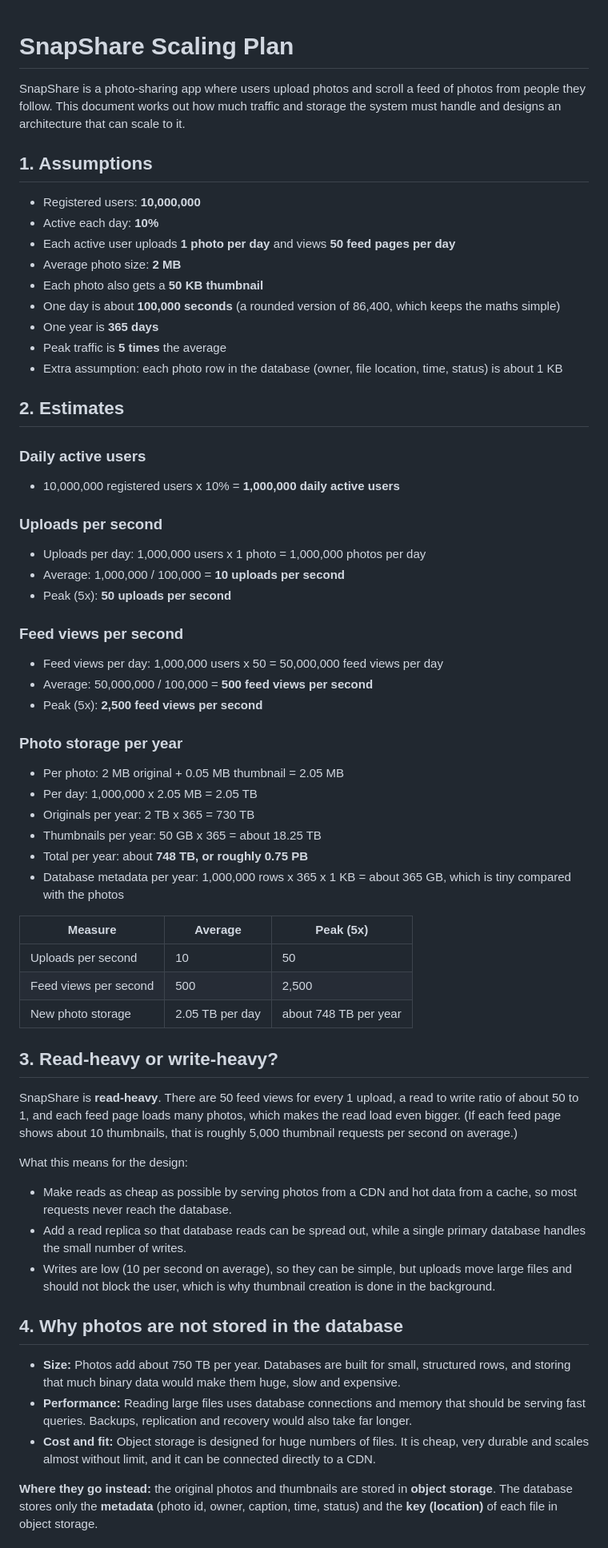
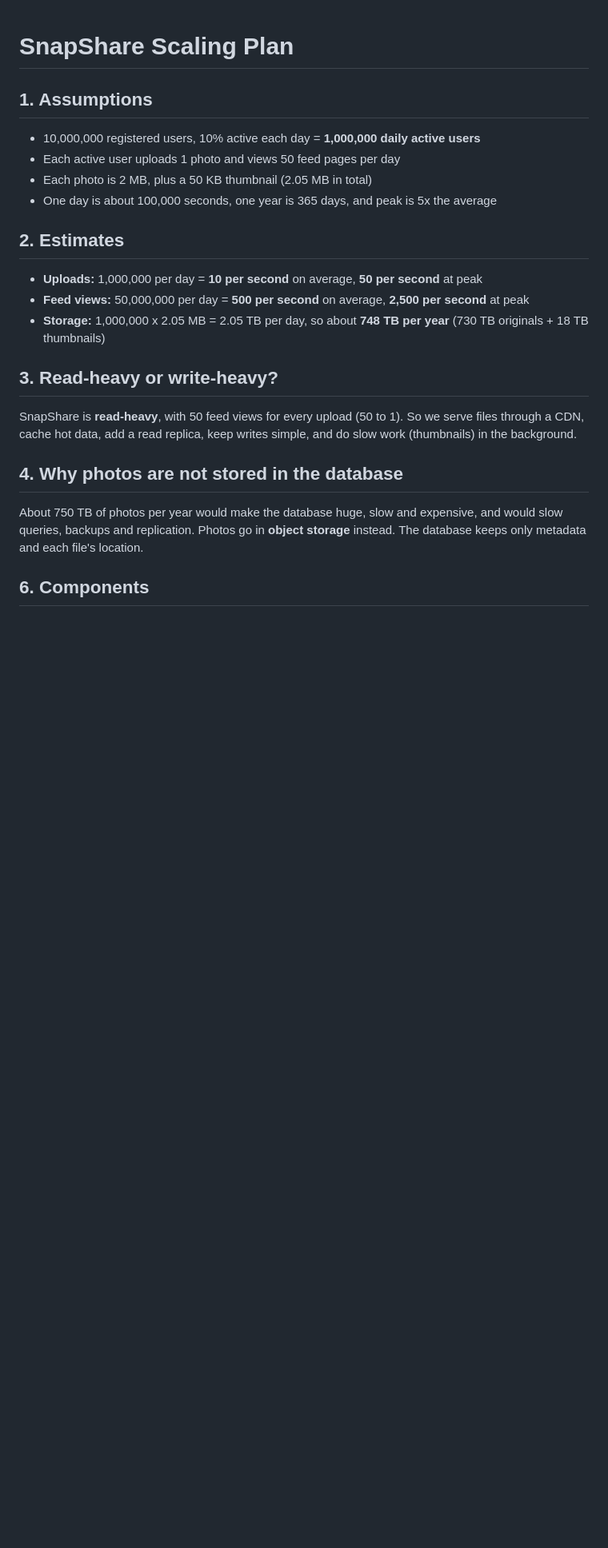
Before and after one commit to ash-borne/web-foundation-days, a Markdown page: day7/photo-app-scaling.md, the part around one of its changes. Shown at 80% size. GitHub-like rendering; blank space fills up the shorter version.

```diff
--- a/day7/photo-app-scaling.md
+++ b/day7/photo-app-scaling.md
@@ -1,67 +1,25 @@
 # SnapShare Scaling Plan
-
-SnapShare is a photo-sharing app where users upload photos and scroll a feed of photos from people they follow. This document works out how much traffic and storage the system must handle and designs an architecture that can scale to it.
 
 ## 1. Assumptions
 
-- Registered users: **10,000,000**
-- Active each day: **10%**
-- Each active user uploads **1 photo per day** and views **50 feed pages per day**
-- Average photo size: **2 MB**
-- Each photo also gets a **50 KB thumbnail**
-- One day is about **100,000 seconds** (a rounded version of 86,400, which keeps the maths simple)
-- One year is **365 days**
-- Peak traffic is **5 times** the average
-- Extra assumption: each photo row in the database (owner, file location, time, status) is about 1 KB
+- 10,000,000 registered users, 10% active each day = **1,000,000 daily active users**
+- Each active user uploads 1 photo and views 50 feed pages per day
+- Each photo is 2 MB, plus a 50 KB thumbnail (2.05 MB in total)
+- One day is about 100,000 seconds, one year is 365 days, and peak is 5x the average
 
 ## 2. Estimates
 
-### Daily active users
-
-- 10,000,000 registered users x 10% = **1,000,000 daily active users**
-
-### Uploads per second
-
-- Uploads per day: 1,000,000 users x 1 photo = 1,000,000 photos per day
-- Average: 1,000,000 / 100,000 = **10 uploads per second**
-- Peak (5x): **50 uploads per second**
-
-### Feed views per second
-
-- Feed views per day: 1,000,000 users x 50 = 50,000,000 feed views per day
-- Average: 50,000,000 / 100,000 = **500 feed views per second**
-- Peak (5x): **2,500 feed views per second**
-
-### Photo storage per year
-
-- Per photo: 2 MB original + 0.05 MB thumbnail = 2.05 MB
-- Per day: 1,000,000 x 2.05 MB = 2.05 TB
-- Originals per year: 2 TB x 365 = 730 TB
-- Thumbnails per year: 50 GB x 365 = about 18.25 TB
-- Total per year: about **748 TB, or roughly 0.75 PB**
-- Database metadata per year: 1,000,000 rows x 365 x 1 KB = about 365 GB, which is tiny compared with the photos
-
-| Measure | Average | Peak (5x) |
-|---|---|---|
-| Uploads per second | 10 | 50 |
-| Feed views per second | 500 | 2,500 |
-| New photo storage | 2.05 TB per day | about 748 TB per year |
+- **Uploads:** 1,000,000 per day = **10 per second** on average, **50 per second** at peak
+- **Feed views:** 50,000,000 per day = **500 per second** on average, **2,500 per second** at peak
+- **Storage:** 1,000,000 x 2.05 MB = 2.05 TB per day, so about **748 TB per year** (730 TB originals + 18 TB thumbnails)
 
 ## 3. Read-heavy or write-heavy?
 
-SnapShare is **read-heavy**. There are 50 feed views for every 1 upload, a read to write ratio of about 50 to 1, and each feed page loads many photos, which makes the read load even bigger. (If each feed page shows about 10 thumbnails, that is roughly 5,000 thumbnail requests per second on average.)
-
-What this means for the design:
-
-- Make reads as cheap as possible by serving photos from a CDN and hot data from a cache, so most requests never reach the database.
-- Add a read replica so that database reads can be spread out, while a single primary database handles the small number of writes.
-- Writes are low (10 per second on average), so they can be simple, but uploads move large files and should not block the user, which is why thumbnail creation is done in the background.
+SnapShare is **read-heavy**, with 50 feed views for every upload (50 to 1). So we serve files through a CDN, cache hot data, add a read replica, keep writes simple, and do slow work (thumbnails) in the background.
 
 ## 4. Why photos are not stored in the database
 
-- **Size:** Photos add about 750 TB per year. Databases are built for small, structured rows, and storing that much binary data would make them huge, slow and expensive.
-- **Performance:** Reading large files uses database connections and memory that should be serving fast queries. Backups, replication and recovery would also take far longer.
-- **Cost and fit:** Object storage is designed for huge numbers of files. It is cheap, very durable and scales almost without limit, and it can be connected directly to a CDN.
+About 750 TB of photos per year would make the database huge, slow and expensive, and would slow queries, backups and replication. Photos go in **object storage** instead. The database keeps only metadata and each file's location.
 
-**Where they go instead:** the original photos and thumbnails are stored in **object storage**. The database stores only the **metadata** (photo id, owner, caption, time, status) and the **key (location)** of each file in object storage.
+## 6. Components
 
```
Also changed, not shown: other parts of day7/photo-app-scaling.md (+46 -70 lines).
